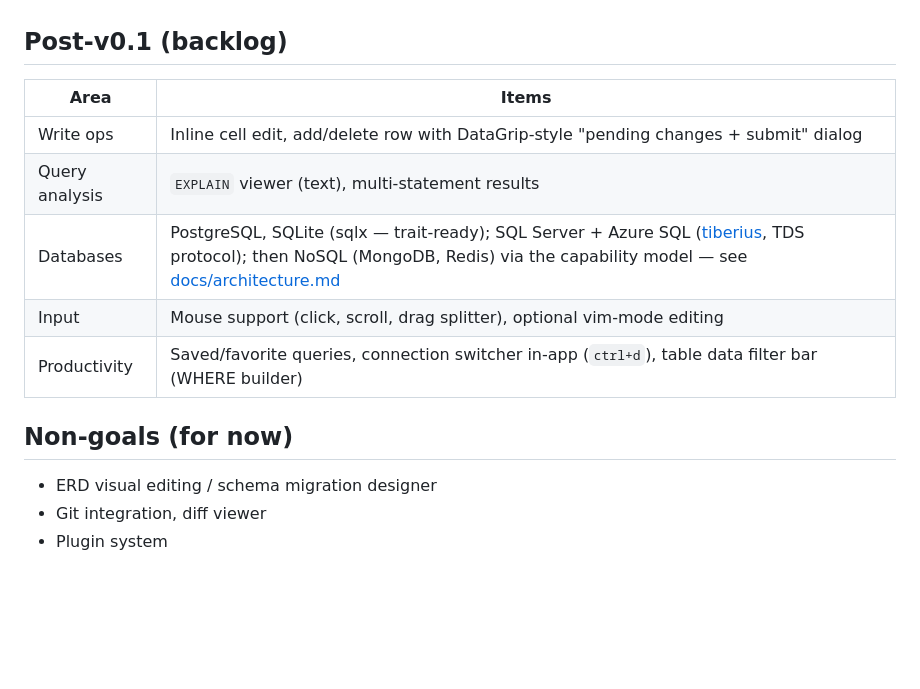
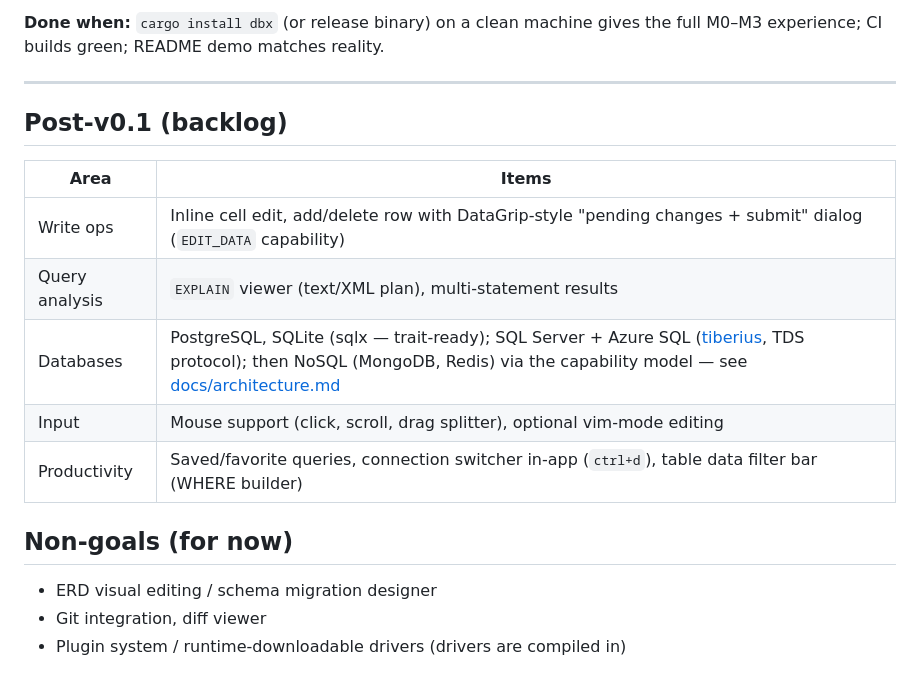
Before and after one commit to go-routine-id/dbx, a Markdown page: ROADMAP.md, the part around one of its changes. Rendered like a GitHub page; blank space fills up the shorter version.

```diff
--- a/ROADMAP.md
+++ b/ROADMAP.md
@@ -57,10 +125,14 @@ Goal: in-terminal ER diagram via [flowmaid](https://github.com/go-routine-id/flo
+**Done when:** `cargo install dbx` (or release binary) on a clean machine
+gives the full M0–M3 experience; CI builds green; README demo matches reality.
+
+---
 
 ## Post-v0.1 (backlog)
 
 | Area | Items |
 |---|---|
-| Write ops | Inline cell edit, add/delete row with DataGrip-style "pending changes + submit" dialog |
-| Query analysis | `EXPLAIN` viewer (text), multi-statement results |
+| Write ops | Inline cell edit, add/delete row with DataGrip-style "pending changes + submit" dialog (`EDIT_DATA` capability) |
+| Query analysis | `EXPLAIN` viewer (text/XML plan), multi-statement results |
 | Databases | PostgreSQL, SQLite (sqlx — trait-ready); SQL Server + Azure SQL ([tiberius](https://github.com/prisma/tiberius), TDS protocol); then NoSQL (MongoDB, Redis) via the capability model — see [docs/architecture.md](docs/architecture.md) |
 | Input | Mouse support (click, scroll, drag splitter), optional vim-mode editing |
 | Productivity | Saved/favorite queries, connection switcher in-app (`ctrl+d`), table data filter bar (WHERE builder) |
@@ -69,4 +141,4 @@ Goal: in-terminal ER diagram via [flowmaid](https://github.com/go-routine-id/flo
 
 - ERD visual editing / schema migration designer
 - Git integration, diff viewer
-- Plugin system
+- Plugin system / runtime-downloadable drivers (drivers are compiled in)
```
Also changed, not shown: other parts of ROADMAP.md (+99 -31 lines).
